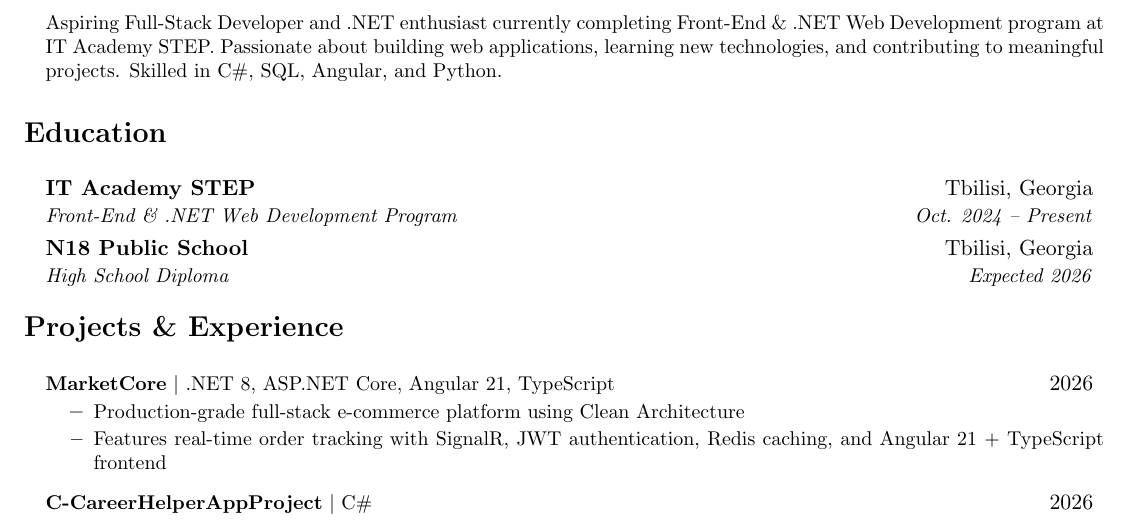
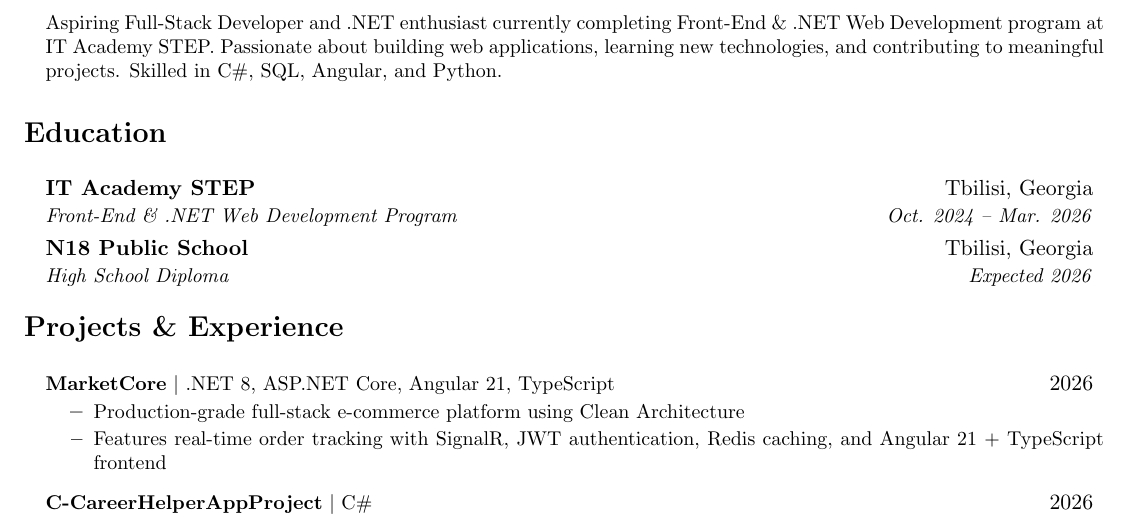
Before and after one commit to ninoleladze/portfolio, a LaTeX document (Main (3).tex): part of page 1 of 2, cut so that both start at the same text. Compiled offline with pdfLaTeX.

Commit message:
Update program end date for IT Academy STEP

```diff
--- a/Main (3).tex
+++ b/Main (3).tex
@@ -65,7 +65,7 @@
 \resumeSubHeadingListStart
 \resumeSubheading
 {IT Academy STEP}{Tbilisi, Georgia}
-{Front-End \& .NET Web Development Program}{Oct. 2024 -- Present}
+{Front-End \& .NET Web Development Program}{Oct. 2024 -- Mar. 2026}
 \resumeSubheading
 {N18 Public School}{Tbilisi, Georgia}
 {High School Diploma}{Expected 2026}
```
